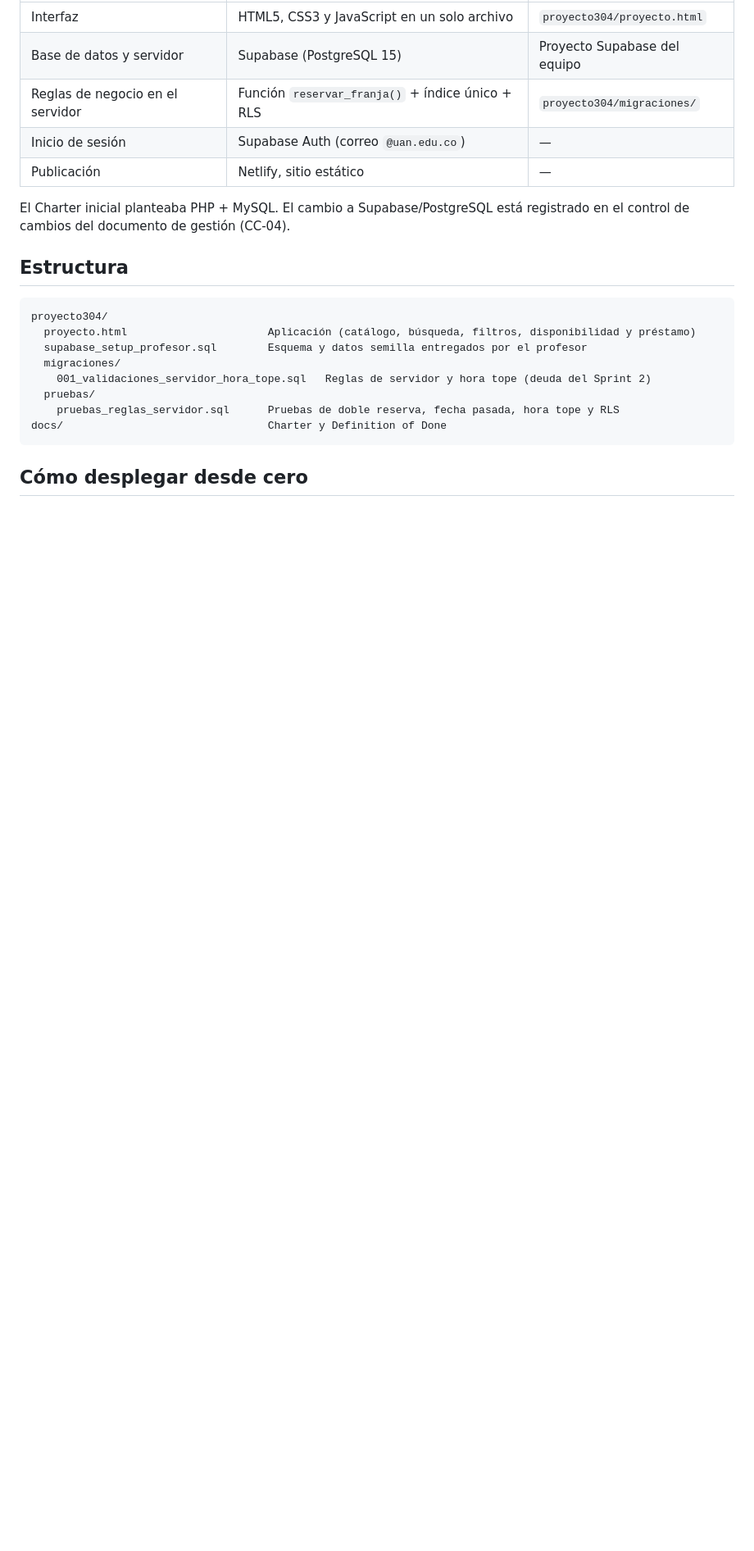
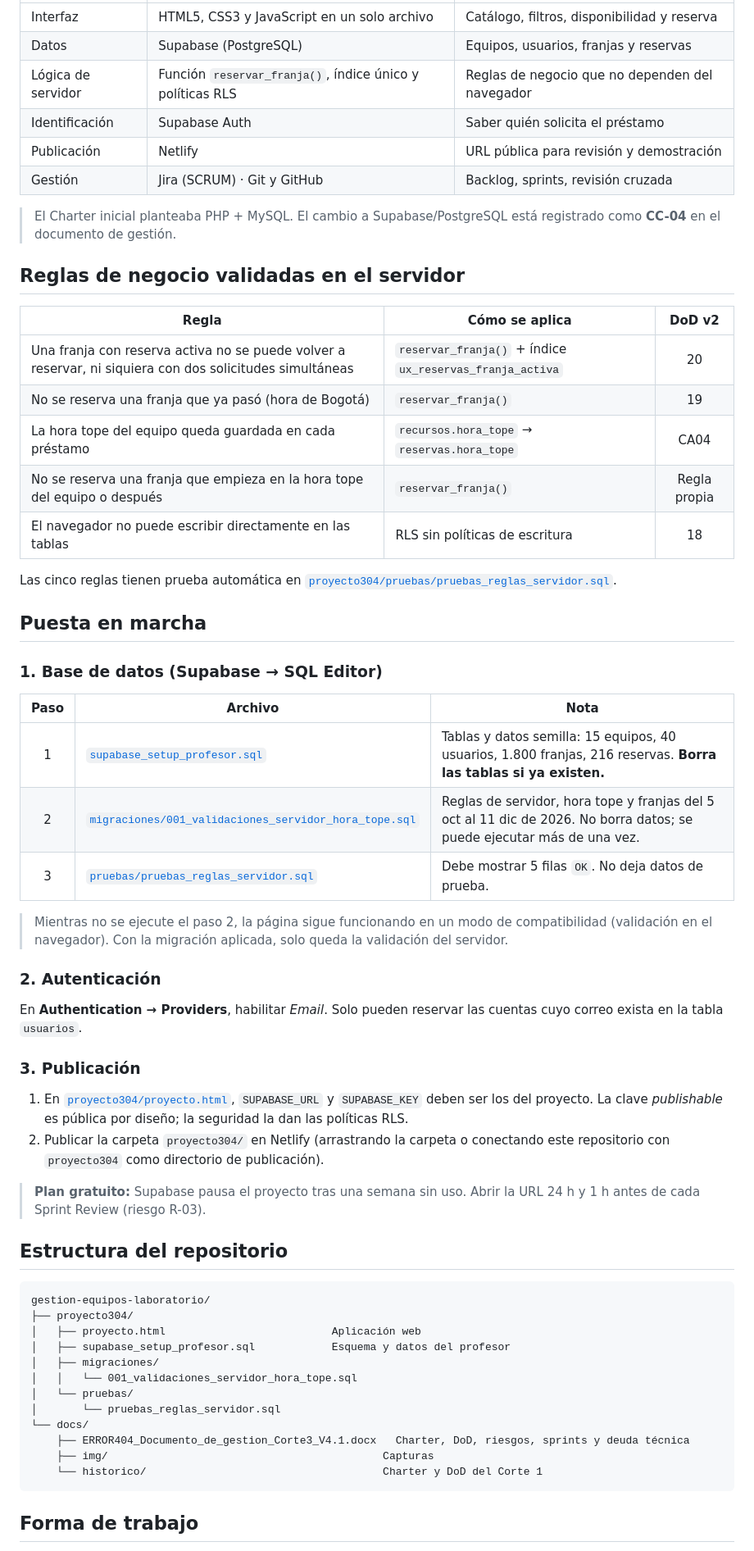
Before and after one commit to crisheap/gestion-equipos-laboratorio, a Markdown page: README.md, the part around one of its changes. Shown at 82% size. Drawn GitHub-style; blank space fills up the shorter version.

````diff
--- a/README.md
+++ b/README.md
@@ -11,24 +74,64 @@ Aplicación web del equipo **Error 404** (Gestión de Proyectos de Software · U
 | --- | --- | --- |
-| Interfaz | HTML5, CSS3 y JavaScript en un solo archivo | `proyecto304/proyecto.html` |
-| Base de datos y servidor | Supabase (PostgreSQL 15) | Proyecto Supabase del equipo |
-| Reglas de negocio en el servidor | Función `reservar_franja()` + índice único + RLS | `proyecto304/migraciones/` |
-| Inicio de sesión | Supabase Auth (correo `@uan.edu.co`) | — |
-| Publicación | Netlify, sitio estático | — |
+| Interfaz | HTML5, CSS3 y JavaScript en un solo archivo | Catálogo, filtros, disponibilidad y reserva |
+| Datos | Supabase (PostgreSQL) | Equipos, usuarios, franjas y reservas |
+| Lógica de servidor | Función `reservar_franja()`, índice único y políticas RLS | Reglas de negocio que no dependen del navegador |
+| Identificación | Supabase Auth | Saber quién solicita el préstamo |
+| Publicación | Netlify | URL pública para revisión y demostración |
+| Gestión | Jira (SCRUM) · Git y GitHub | Backlog, sprints, revisión cruzada |
 
-El Charter inicial planteaba PHP + MySQL. El cambio a Supabase/PostgreSQL está registrado en el control de cambios del documento de gestión (CC-04).
+> El Charter inicial planteaba PHP + MySQL. El cambio a Supabase/PostgreSQL está registrado como **CC-04** en el documento de gestión.
 
-## Estructura
+## Reglas de negocio validadas en el servidor
+
+| Regla | Cómo se aplica | DoD v2 |
+| --- | --- | :---: |
+| Una franja con reserva activa no se puede volver a reservar, ni siquiera con dos solicitudes simultáneas | `reservar_franja()` + índice `ux_reservas_franja_activa` | 20 |
+| No se reserva una franja que ya pasó (hora de Bogotá) | `reservar_franja()` | 19 |
+| La hora tope del equipo queda guardada en cada préstamo | `recursos.hora_tope` → `reservas.hora_tope` | CA04 |
+| No se reserva una franja que empieza en la hora tope del equipo o después | `reservar_franja()` | Regla propia |
+| El navegador no puede escribir directamente en las tablas | RLS sin políticas de escritura | 18 |
+
+Las cinco reglas tienen prueba automática en [`proyecto304/pruebas/pruebas_reglas_servidor.sql`](proyecto304/pruebas/pruebas_reglas_servidor.sql).
+
+## Puesta en marcha
+
+### 1. Base de datos (Supabase → SQL Editor)
+
+| Paso | Archivo | Nota |
+| :---: | --- | --- |
+| 1 | [`supabase_setup_profesor.sql`](proyecto304/supabase_setup_profesor.sql) | Tablas y datos semilla: 15 equipos, 40 usuarios, 1.800 franjas, 216 reservas. **Borra las tablas si ya existen.** |
+| 2 | [`migraciones/001_validaciones_servidor_hora_tope.sql`](proyecto304/migraciones/001_validaciones_servidor_hora_tope.sql) | Reglas de servidor, hora tope y franjas del 5 oct al 11 dic de 2026. No borra datos; se puede ejecutar más de una vez. |
+| 3 | [`pruebas/pruebas_reglas_servidor.sql`](proyecto304/pruebas/pruebas_reglas_servidor.sql) | Debe mostrar 5 filas `OK`. No deja datos de prueba. |
+
+> Mientras no se ejecute el paso 2, la página sigue funcionando en un modo de compatibilidad (validación en el navegador). Con la migración aplicada, solo queda la validación del servidor.
+
+### 2. Autenticación
+
+En **Authentication → Providers**, habilitar *Email*. Solo pueden reservar las cuentas cuyo correo exista en la tabla `usuarios`.
+
+### 3. Publicación
+
+1. En [`proyecto304/proyecto.html`](proyecto304/proyecto.html), `SUPABASE_URL` y `SUPABASE_KEY` deben ser los del proyecto. La clave *publishable* es pública por diseño; la seguridad la dan las políticas RLS.
+2. Publicar la carpeta `proyecto304/` en Netlify (arrastrando la carpeta o conectando este repositorio con `proyecto304` como directorio de publicación).
+
+> **Plan gratuito:** Supabase pausa el proyecto tras una semana sin uso. Abrir la URL 24 h y 1 h antes de cada Sprint Review (riesgo R-03).
+
+## Estructura del repositorio
 
 ```
-proyecto304/
-  proyecto.html                      Aplicación (catálogo, búsqueda, filtros, disponibilidad y préstamo)
-  supabase_setup_profesor.sql        Esquema y datos semilla entregados por el profesor
-  migraciones/
-    001_validaciones_servidor_hora_tope.sql   Reglas de servidor y hora tope (deuda del Sprint 2)
-  pruebas/
-    pruebas_reglas_servidor.sql      Pruebas de doble reserva, fecha pasada, hora tope y RLS
-docs/                                Charter y Definition of Done
+gestion-equipos-laboratorio/
+├── proyecto304/
+│   ├── proyecto.html                          Aplicación web
+│   ├── supabase_setup_profesor.sql            Esquema y datos del profesor
+│   ├── migraciones/
+│   │   └── 001_validaciones_servidor_hora_tope.sql
+│   └── pruebas/
+│       └── pruebas_reglas_servidor.sql
+└── docs/
+    ├── ERROR404_Documento_de_gestion_Corte3_V4.1.docx   Charter, DoD, riesgos, sprints y deuda técnica
+    ├── img/                                           Capturas
+    └── historico/                                     Charter y DoD del Corte 1
 ```
 
-## Cómo desplegar desde cero
+## Forma de trabajo
 
````
Also changed, not shown: other parts of README.md (+82 -28 lines), docs/img/catalogo.png (added), docs/img/reserva.png (added), 6 other files.
